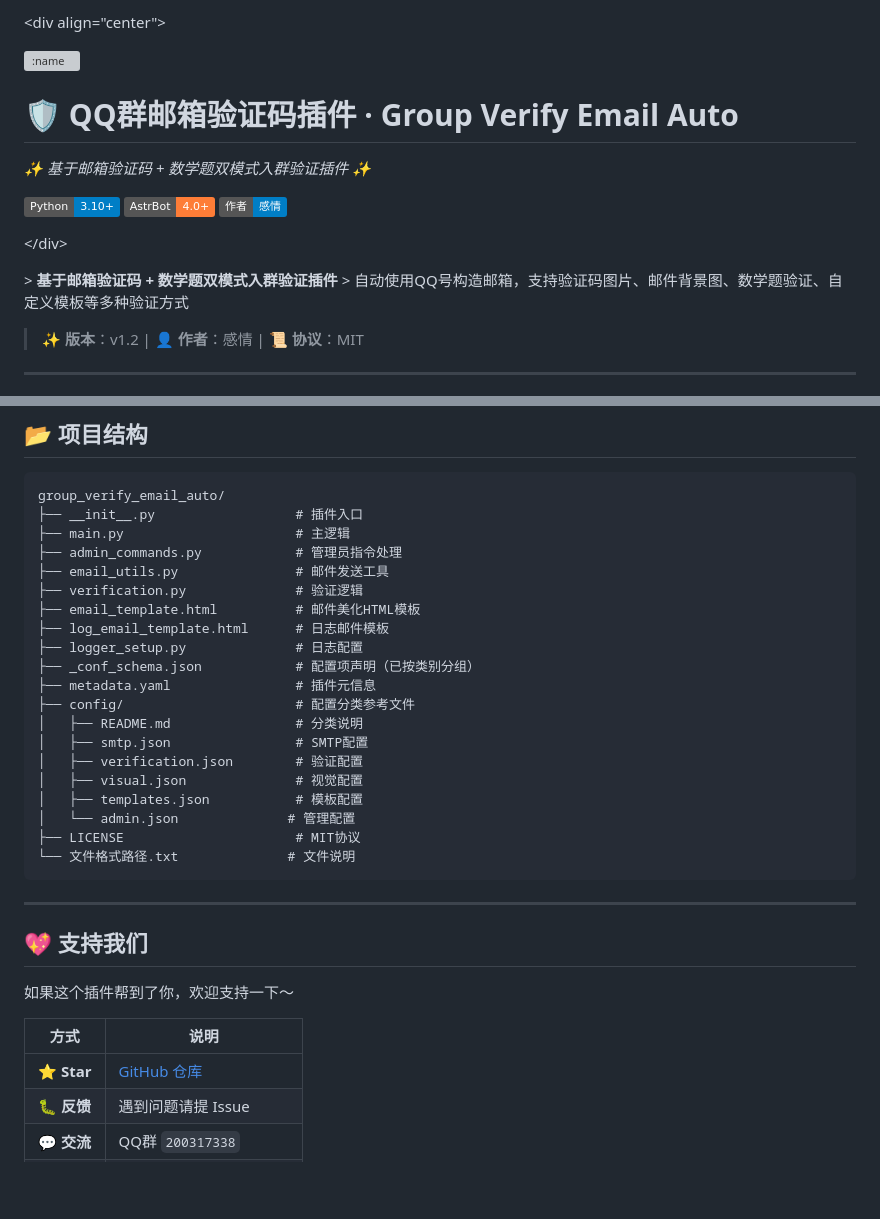
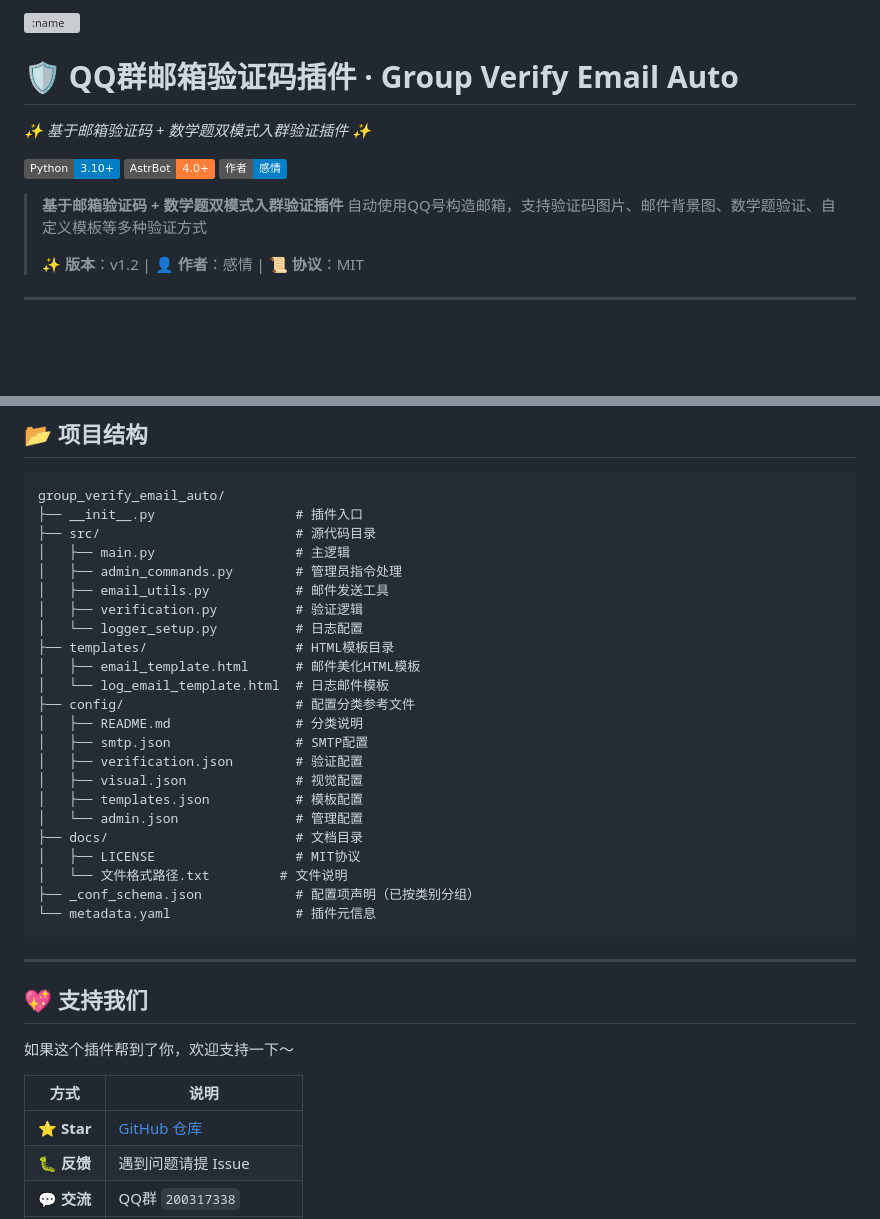
Before and after one commit to YOYOFeelings/group_verify_email_auto, a Markdown page: README.md, 2 parts joined by grey strips. Rendered like a GitHub page; badges without logos; blank space fills up the shorter version; grey boxes are pictures that could not be loaded.

Commit message:
修复：移除导致显示错误的 HTML 标签，优化项目结构说明

````diff
--- a/README.md
+++ b/README.md
@@ -1,6 +1,4 @@
-&lt;div align="center"&gt;
-
-![:name](https://count.getloli.com/@group_verify_email_auto?name=group_verify_email_auto&amp;theme=capoo-1&amp;padding=7&amp;offset=0&amp;align=top&amp;scale=1&amp;pixelated=1&amp;darkmode=auto)
+![:name](https://count.getloli.com/@group_verify_email_auto?name=group_verify_email_auto&theme=capoo-1&padding=7&offset=0&align=top&scale=1&pixelated=1&darkmode=auto)
 
 # 🛡️ QQ群邮箱验证码插件 · Group Verify Email Auto
 
@@ -10,10 +8,8 @@ _✨ 基于邮箱验证码 + 数学题双模式入群验证插件 ✨_
 [![AstrBot](https://img.shields.io/badge/AstrBot-4.0%2B-orange.svg)](https://github.com/Soulter/AstrBot)
 [![GitHub](https://img.shields.io/badge/作者-感情-blue)](https://qm.qq.com/q/jpk9DM9Zo4)
 
-&lt;/div&gt;
-
-&gt; **基于邮箱验证码 + 数学题双模式入群验证插件**
-&gt; 自动使用QQ号构造邮箱，支持验证码图片、邮件背景图、数学题验证、自定义模板等多种验证方式
+> **基于邮箱验证码 + 数学题双模式入群验证插件**
+> 自动使用QQ号构造邮箱，支持验证码图片、邮件背景图、数学题验证、自定义模板等多种验证方式
 >
 > ✨ **版本**：v1.2 | 👤 **作者**：感情 | 📜 **协议**：MIT
 
@@ -392,24 +388,27 @@ _✨ 基于邮箱验证码 + 数学题双模式入群验证插件 ✨_
 ```
 group_verify_email_auto/
 ├── __init__.py                  # 插件入口
-├── main.py                      # 主逻辑
-├── admin_commands.py            # 管理员指令处理
-├── email_utils.py               # 邮件发送工具
-├── verification.py              # 验证逻辑
-├── email_template.html          # 邮件美化HTML模板
-├── log_email_template.html      # 日志邮件模板
-├── logger_setup.py              # 日志配置
-├── _conf_schema.json            # 配置项声明（已按类别分组）
-├── metadata.yaml                # 插件元信息
+├── src/                         # 源代码目录
+│   ├── main.py                  # 主逻辑
+│   ├── admin_commands.py        # 管理员指令处理
+│   ├── email_utils.py           # 邮件发送工具
+│   ├── verification.py          # 验证逻辑
+│   └── logger_setup.py          # 日志配置
+├── templates/                   # HTML模板目录
+│   ├── email_template.html      # 邮件美化HTML模板
+│   └── log_email_template.html  # 日志邮件模板
 ├── config/                      # 配置分类参考文件
 │   ├── README.md                # 分类说明
 │   ├── smtp.json                # SMTP配置
 │   ├── verification.json        # 验证配置
 │   ├── visual.json              # 视觉配置
 │   ├── templates.json           # 模板配置
-│   └── admin.json              # 管理配置
-├── LICENSE                      # MIT协议
-└── 文件格式路径.txt              # 文件说明
+│   └── admin.json               # 管理配置
+├── docs/                        # 文档目录
+│   ├── LICENSE                  # MIT协议
+│   └── 文件格式路径.txt         # 文件说明
+├── _conf_schema.json            # 配置项声明（已按类别分组）
+└── metadata.yaml                # 插件元信息
 ```
 
 ---
````
Also changed, not shown: other parts of README.md (+1 -1 lines).
